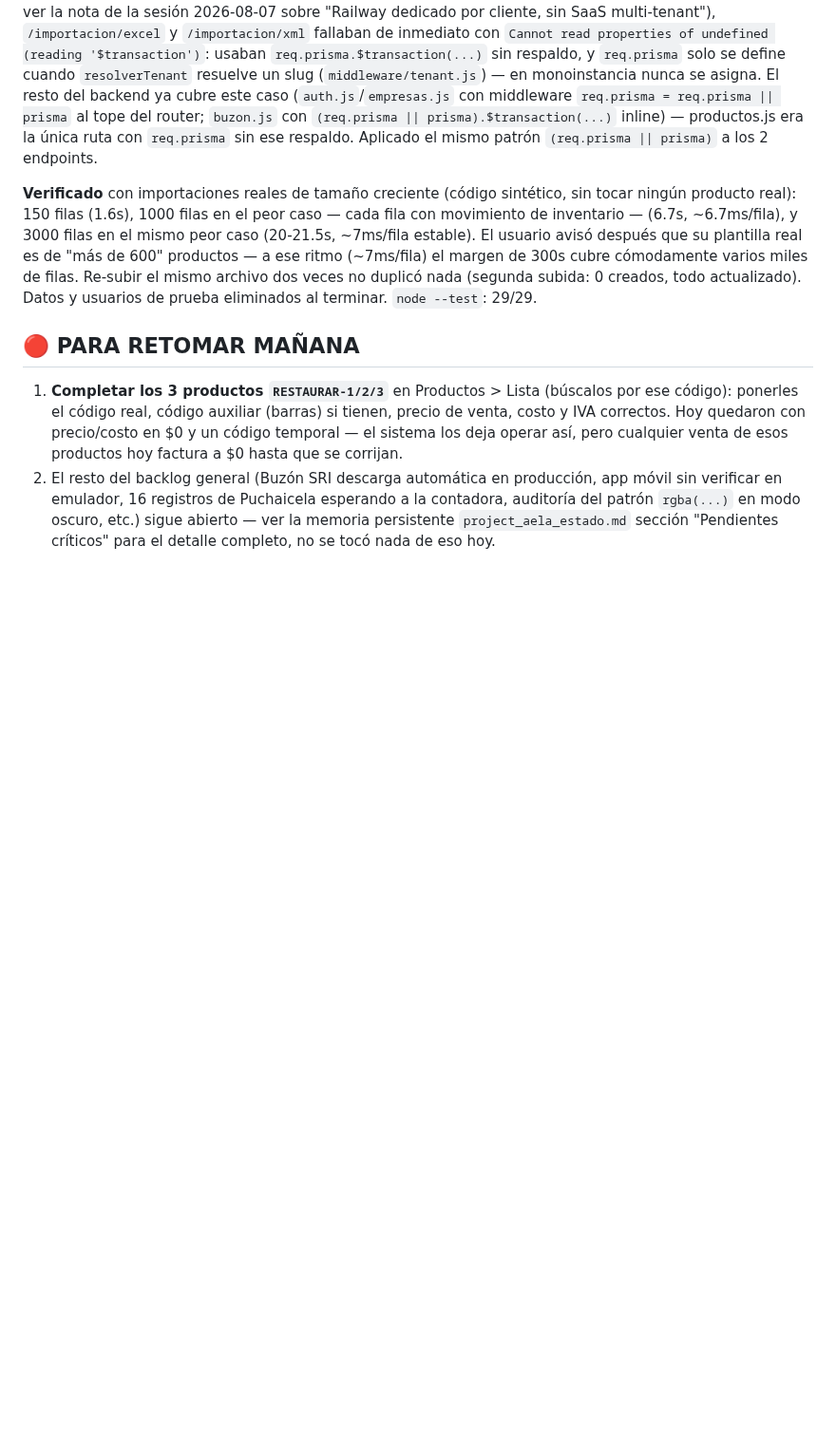
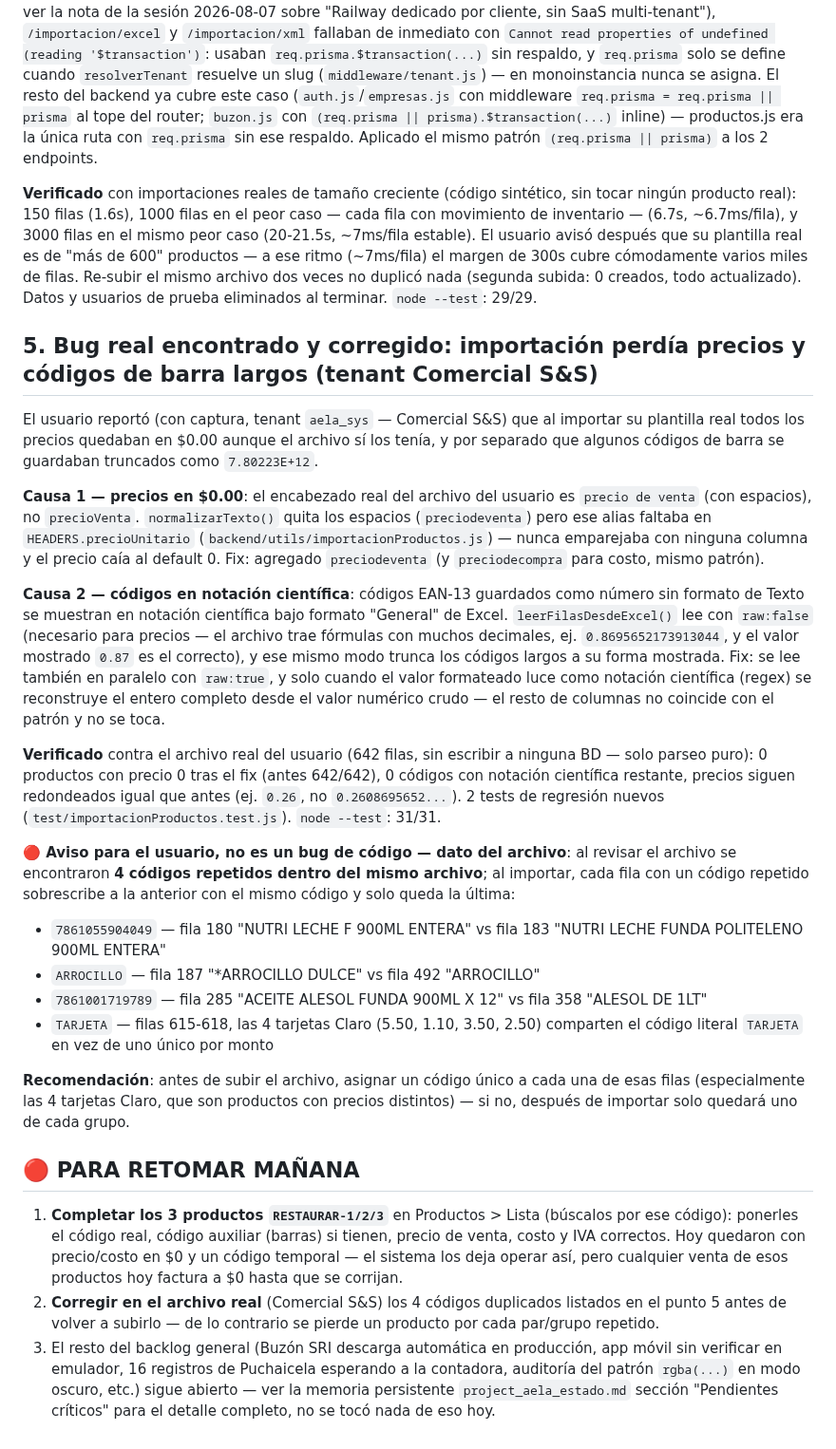
Before and after one commit to raocampo/AELAERP, a Markdown page: docs/pendientes-2026-08-10.md, the part around the change. Shown at 95% size. Rendered like a GitHub page; blank space fills up the shorter version.

Commit message:
docs: documentar fix de importación (precios en 0 + códigos científicos) y aviso de duplicados
Registra el bug reportado por el usuario (tenant Comercial S&S) y su causa
raíz, y deja constancia de los 4 códigos duplicados encontrados en el
archivo real que el usuario debe corregir antes de volver a subirlo.

Co-Authored-By: Claude Sonnet 5 <noreply@anthropic.com>

```diff
--- a/docs/pendientes-2026-08-10.md
+++ b/docs/pendientes-2026-08-10.md
@@ -134,6 +134,56 @@ filas. Re-subir el mismo archivo dos veces no duplicó nada (segunda subida:
 0 creados, todo actualizado). Datos y usuarios de prueba eliminados al
 terminar. `node --test`: 29/29.
 
+## 5. Bug real encontrado y corregido: importación perdía precios y códigos de barra largos (tenant Comercial S&S)
+
+El usuario reportó (con captura, tenant `aela_sys` — Comercial S&S) que al
+importar su plantilla real todos los precios quedaban en $0.00 aunque el
+archivo sí los tenía, y por separado que algunos códigos de barra se
+guardaban truncados como `7.80223E+12`.
+
+**Causa 1 — precios en $0.00**: el encabezado real del archivo del usuario
+es `precio de venta` (con espacios), no `precioVenta`. `normalizarTexto()`
+quita los espacios (`preciodeventa`) pero ese alias faltaba en
+`HEADERS.precioUnitario` (`backend/utils/importacionProductos.js`) — nunca
+emparejaba con ninguna columna y el precio caía al default 0. Fix:
+agregado `preciodeventa` (y `preciodecompra` para costo, mismo patrón).
+
+**Causa 2 — códigos en notación científica**: códigos EAN-13 guardados como
+número sin formato de Texto se muestran en notación científica bajo
+formato "General" de Excel. `leerFilasDesdeExcel()` lee con `raw:false`
+(necesario para precios — el archivo trae fórmulas con muchos decimales,
+ej. `0.8695652173913044`, y el valor mostrado `0.87` es el correcto), y
+ese mismo modo trunca los códigos largos a su forma mostrada. Fix: se lee
+también en paralelo con `raw:true`, y solo cuando el valor formateado luce
+como notación científica (regex) se reconstruye el entero completo desde
+el valor numérico crudo — el resto de columnas no coincide con el patrón y
+no se toca.
+
+**Verificado** contra el archivo real del usuario (642 filas, sin escribir
+a ninguna BD — solo parseo puro): 0 productos con precio 0 tras el fix
+(antes 642/642), 0 códigos con notación científica restante, precios
+siguen redondeados igual que antes (ej. `0.26`, no `0.2608695652...`). 2
+tests de regresión nuevos (`test/importacionProductos.test.js`).
+`node --test`: 31/31.
+
+**🔴 Aviso para el usuario, no es un bug de código — dato del archivo**:
+al revisar el archivo se encontraron **4 códigos repetidos dentro del
+mismo archivo**; al importar, cada fila con un código repetido
+sobrescribe a la anterior con el mismo código y solo queda la última:
+
+- `7861055904049` — fila 180 "NUTRI LECHE F 900ML ENTERA" vs fila 183
+  "NUTRI LECHE FUNDA POLITELENO 900ML ENTERA"
+- `ARROCILLO` — fila 187 "*ARROCILLO DULCE" vs fila 492 "ARROCILLO"
+- `7861001719789` — fila 285 "ACEITE ALESOL FUNDA 900ML X 12" vs fila 358
+  "ALESOL DE 1LT"
+- `TARJETA` — filas 615-618, las 4 tarjetas Claro (5.50, 1.10, 3.50, 2.50)
+  comparten el código literal `TARJETA` en vez de uno único por monto
+
+**Recomendación**: antes de subir el archivo, asignar un código único a
+cada una de esas filas (especialmente las 4 tarjetas Claro, que son
+productos con precios distintos) — si no, después de importar solo
+quedará uno de cada grupo.
+
 ## 🔴 PARA RETOMAR MAÑANA
 
 1. **Completar los 3 productos `RESTAURAR-1/2/3`** en Productos > Lista
@@ -142,7 +192,10 @@ terminar. `node --test`: 29/29.
    con precio/costo en $0 y un código temporal — el sistema los deja
    operar así, pero cualquier venta de esos productos hoy factura a $0
    hasta que se corrijan.
-2. El resto del backlog general (Buzón SRI descarga automática en
+2. **Corregir en el archivo real** (Comercial S&S) los 4 códigos duplicados
+   listados en el punto 5 antes de volver a subirlo — de lo contrario se
+   pierde un producto por cada par/grupo repetido.
+3. El resto del backlog general (Buzón SRI descarga automática en
    producción, app móvil sin verificar en emulador, 16 registros de
    Puchaicela esperando a la contadora, auditoría del patrón `rgba(...)` en
    modo oscuro, etc.) sigue abierto — ver la memoria persistente
```
